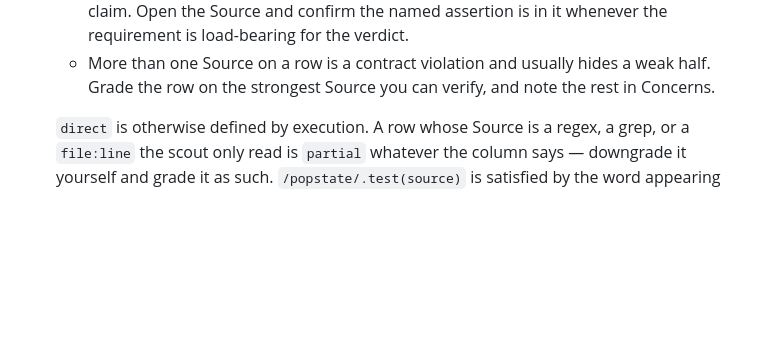
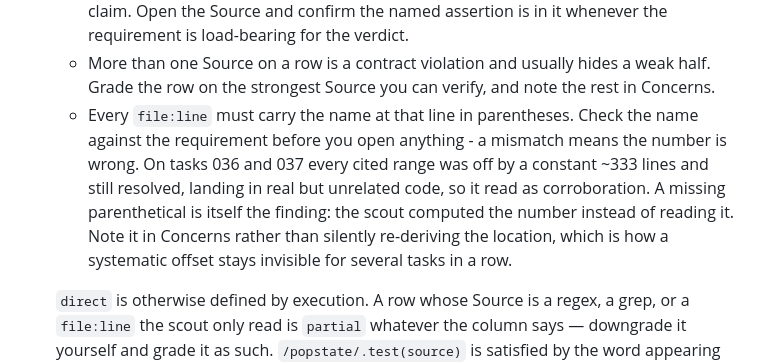
Before and after one commit to dmediontherise/medina-agentic-relay-setup, a Markdown page: relay/charters/validator.md, the part around the change. Drawn GitHub-style; blank space fills up the shorter version.

```diff
--- a/relay/charters/validator.md
+++ b/relay/charters/validator.md
@@ -63,6 +63,13 @@ diff is correct in every line and wrong as a whole. Spend yourself there.
      requirement is load-bearing for the verdict.
    - More than one Source on a row is a contract violation and usually hides a weak half.
      Grade the row on the strongest Source you can verify, and note the rest in Concerns.
+   - Every `file:line` must carry the name at that line in parentheses. Check the name
+     against the requirement before you open anything - a mismatch means the number is
+     wrong. On tasks 036 and 037 every cited range was off by a constant ~333 lines and
+     still resolved, landing in real but unrelated code, so it read as corroboration.
+     A missing parenthetical is itself the finding: the scout computed the number instead
+     of reading it. Note it in Concerns rather than silently re-deriving the location,
+     which is how a systematic offset stays invisible for several tasks in a row.
 
    `direct` is otherwise defined by execution. A row whose Source is a regex, a grep, or
    a `file:line` the scout only read is `partial` whatever the column says — downgrade it
```
Also changed, not shown: relay/charters/scout.md (+25 -0 lines).
